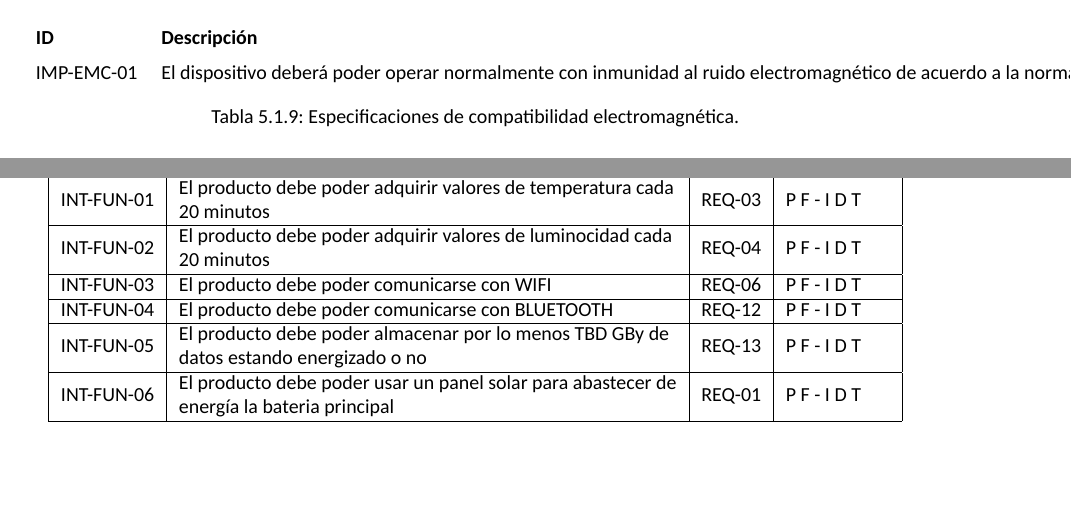
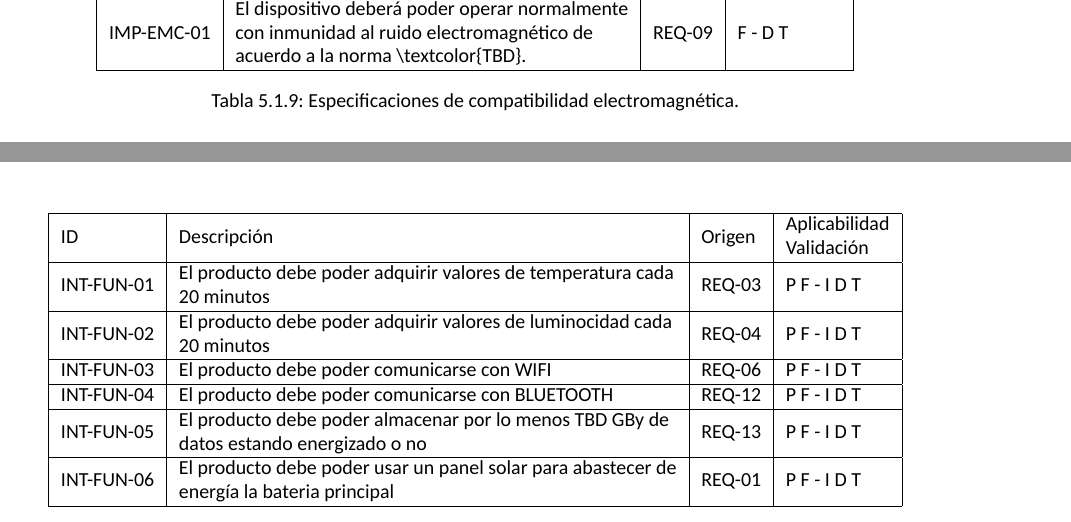
Before and after one commit to tlondero/Dise-o, a LaTeX document (Informe/Informe/Informe.tex, which reads Informe/Definicion/RequerimientosCliente/RequerimientosCliente.tex, Informe/Informe/Header.tex, Informe/Informe/New-Definitions.tex): two parts of pages 8 and 11 of 11 before the commit and two parts of pages 9 and 11 of 12 after it, joined at a grey line, cut at the place of the change, the shorter picture padded with empty space. Compiled offline with XeLaTeX; a missing font is replaced by an installed copy or a similar font.

Commit message:
LOS ODIO

```diff
--- a/Informe/Definicion/RequerimientosCliente/RequerimientosCliente.tex
+++ b/Informe/Definicion/RequerimientosCliente/RequerimientosCliente.tex
@@ -96,9 +96,11 @@ IMP-DIM-06 & Los paneles solares no deberan exceder los TBD gramos
 \end{table}
 
 \begin{table}[H]
-\begin{tabular}{llll}
-\textbf{ID}         & \textbf{Descripción}                                                                                                      & \textbf{Origen} & \begin{tabular}[c]{@{}l@{}}Aplicabilidad\\ Validación\end{tabular} \\
-IMP-EMC-01 & El dispositivo deberá poder operar normalmente con inmunidad al ruido electromagnético de acuerdo a la norma TBD & REQ-09 & F - D T
+\centering
+\begin{tabular}{|l|l|l|l|}
+\hline
+ID         & Descripción                                                                                                                                                                                & Origen & \begin{tabular}[c]{@{}l@{}}Aplicabilidad\\ Validación\end{tabular} \\ \hline
+IMP-EMC-01 & \begin{tabular}[c]{@{}l@{}}El dispositivo deberá poder operar normalmente\\ con inmunidad al ruido electromagnético de\\ acuerdo a la norma \textbackslash{}textcolor\{TBD\}.\end{tabular} & REQ-09 & F - D T                                                            \\ \hline
 \end{tabular}
 \caption{Especificaciones de compatibilidad electromagnética.}
 \end{table}
--- a/Informe/Informe/Header.tex
+++ b/Informe/Informe/Header.tex
@@ -12,6 +12,8 @@
 %\usepackage{wrapfig}		%Wrap figure in text
 \usepackage[export]{adjustbox}	%Move images
 \usepackage{changepage}			%Move tables
+
+\usepackage{tocloft}
 
 %FONTS (IMPORTANTE): Compilar en XeLaTex o LuaLaTeX
 \usepackage{anyfontsize}	%Font size
--- a/Informe/Informe/New-Definitions.tex
+++ b/Informe/Informe/New-Definitions.tex
@@ -6,15 +6,15 @@
 
 %PICTURES AND TABLE INDEX:
 \newcommand{\Section}[1]{ \section{#1}
-	\setcounter{figure}{0} \renewcommand{\thetable}{\arabic{section}.\arabic{table}} \renewcommand{\thefigure}{\arabic{section}.\arabic{figure}}
+	\setcounter{figure}{0} \setcounter{table}{0} \renewcommand{\thetable}{\arabic{section}.\arabic{table}} \renewcommand{\thefigure}{\arabic{section}.\arabic{figure}}
 }
 
 \newcommand{\Subsection}[1]{ \subsection{#1}
-	\setcounter{figure}{0} \renewcommand{\thetable}{\arabic{section}.\arabic{subsection}.\arabic{table}} \renewcommand{\thefigure}{\arabic{section}.\arabic{subsection}.\arabic{figure}}
+	\setcounter{figure}{0} \setcounter{table}{0} \renewcommand{\thetable}{\arabic{section}.\arabic{subsection}.\arabic{table}} \renewcommand{\thefigure}{\arabic{section}.\arabic{subsection}.\arabic{figure}}
 }
 
 \newcommand{\Subsubsection}[1]{ \subsubsection{#1}
-	\setcounter{figure}{0} \renewcommand{\thetable}{\arabic{section}.\arabic{subsection}.\arabic{subsubsection}.\arabic{table}} \renewcommand{\thefigure}{\arabic{section}.\arabic{subsection}.\arabic{subsubsection}.\arabic{figure}}
+	\setcounter{figure}{0} \setcounter{table}{0} \renewcommand{\thetable}{\arabic{section}.\arabic{subsection}.\arabic{subsubsection}.\arabic{table}} \renewcommand{\thefigure}{\arabic{section}.\arabic{subsection}.\arabic{subsubsection}.\arabic{figure}}
 }
 
 %NOTAS:
```
